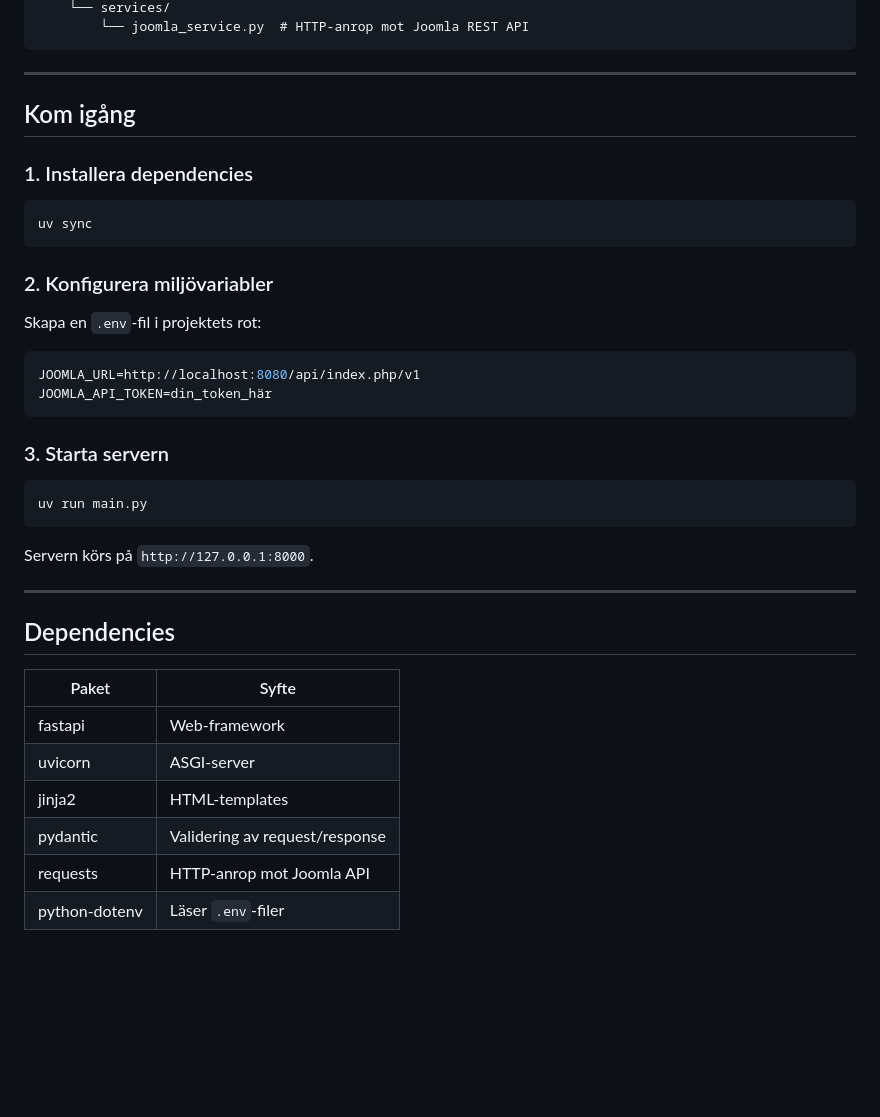
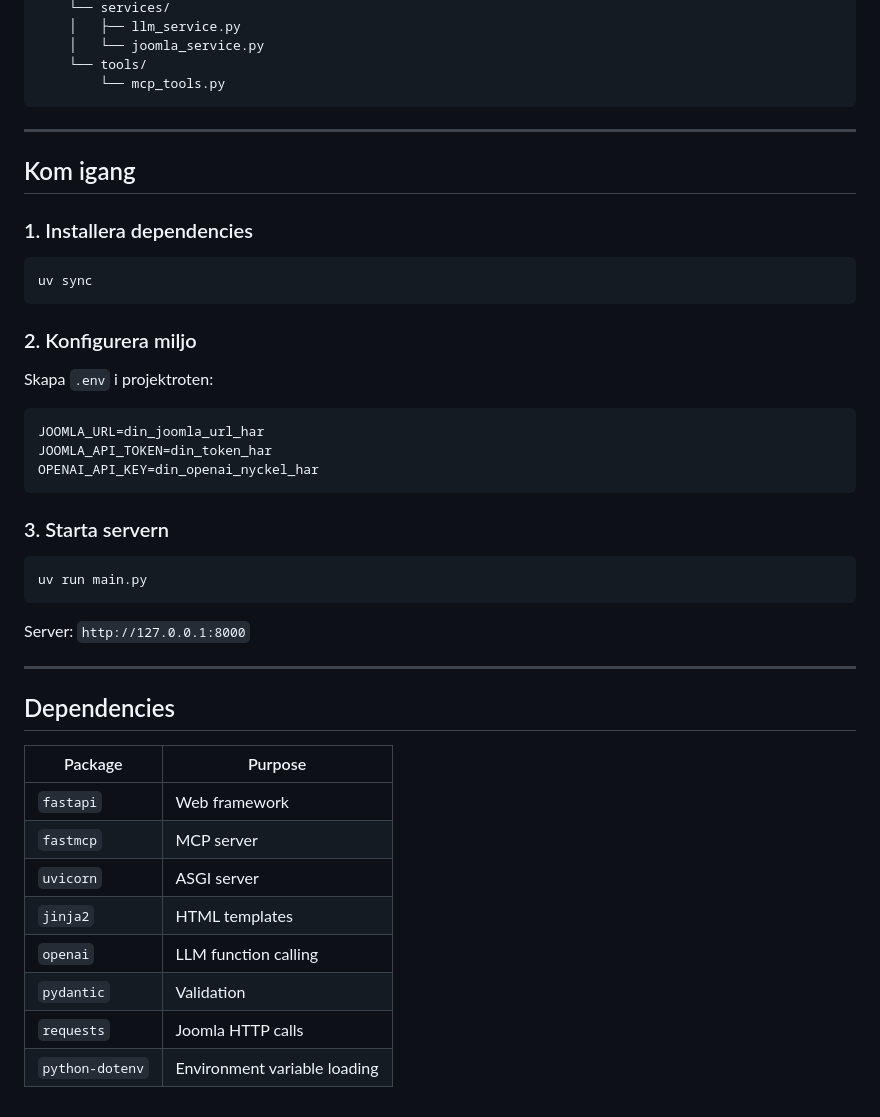
Before and after one commit to kimpabooy/Joomla_MCP_Server, a Markdown page: README.md, the part around one of its changes. GitHub-like rendering; blank space fills up the shorter version.

````diff
--- a/README.md
+++ b/README.md
@@ -67,10 +86,13 @@ Chat-UI:t skickar alla kommandon som `GET` via `fetch()`. Proxyn analyserar endp
     └── services/
-        └── joomla_service.py  # HTTP-anrop mot Joomla REST API
+    │   ├── llm_service.py
+    │   └── joomla_service.py
+    └── tools/
+        └── mcp_tools.py
 ```
 
 ---
 
-## Kom igång
+## Kom igang
 
 ### 1. Installera dependencies
 
@@ -78,13 +100,14 @@ Chat-UI:t skickar alla kommandon som `GET` via `fetch()`. Proxyn analyserar endp
 uv sync
 ```
 
-### 2. Konfigurera miljövariabler
+### 2. Konfigurera miljo
 
-Skapa en `.env`-fil i projektets rot:
+Skapa `.env` i projektroten:
 
 ```env
-JOOMLA_URL=http://localhost:8080/api/index.php/v1
-JOOMLA_API_TOKEN=din_token_här
+JOOMLA_URL=din_joomla_url_har
+JOOMLA_API_TOKEN=din_token_har
+OPENAI_API_KEY=din_openai_nyckel_har
 ```
 
 ### 3. Starta servern
@@ -93,17 +116,19 @@ JOOMLA_API_TOKEN=din_token_här
 uv run main.py
 ```
 
-Servern körs på `http://127.0.0.1:8000`.
+Server: `http://127.0.0.1:8000`
 
 ---
 
 ## Dependencies
 
-| Paket         | Syfte                          |
-| ------------- | ------------------------------ |
-| fastapi       | Web-framework                  |
-| uvicorn       | ASGI-server                    |
-| jinja2        | HTML-templates                 |
-| pydantic      | Validering av request/response |
-| requests      | HTTP-anrop mot Joomla API      |
-| python-dotenv | Läser `.env`-filer             |
+| Package         | Purpose                      |
+| --------------- | ---------------------------- |
+| `fastapi`       | Web framework                |
+| `fastmcp`       | MCP server                   |
+| `uvicorn`       | ASGI server                  |
+| `jinja2`        | HTML templates               |
+| `openai`        | LLM function calling         |
+| `pydantic`      | Validation                   |
+| `requests`      | Joomla HTTP calls            |
+| `python-dotenv` | Environment variable loading |
````
Also changed, not shown: other parts of README.md (+57 -38 lines).
